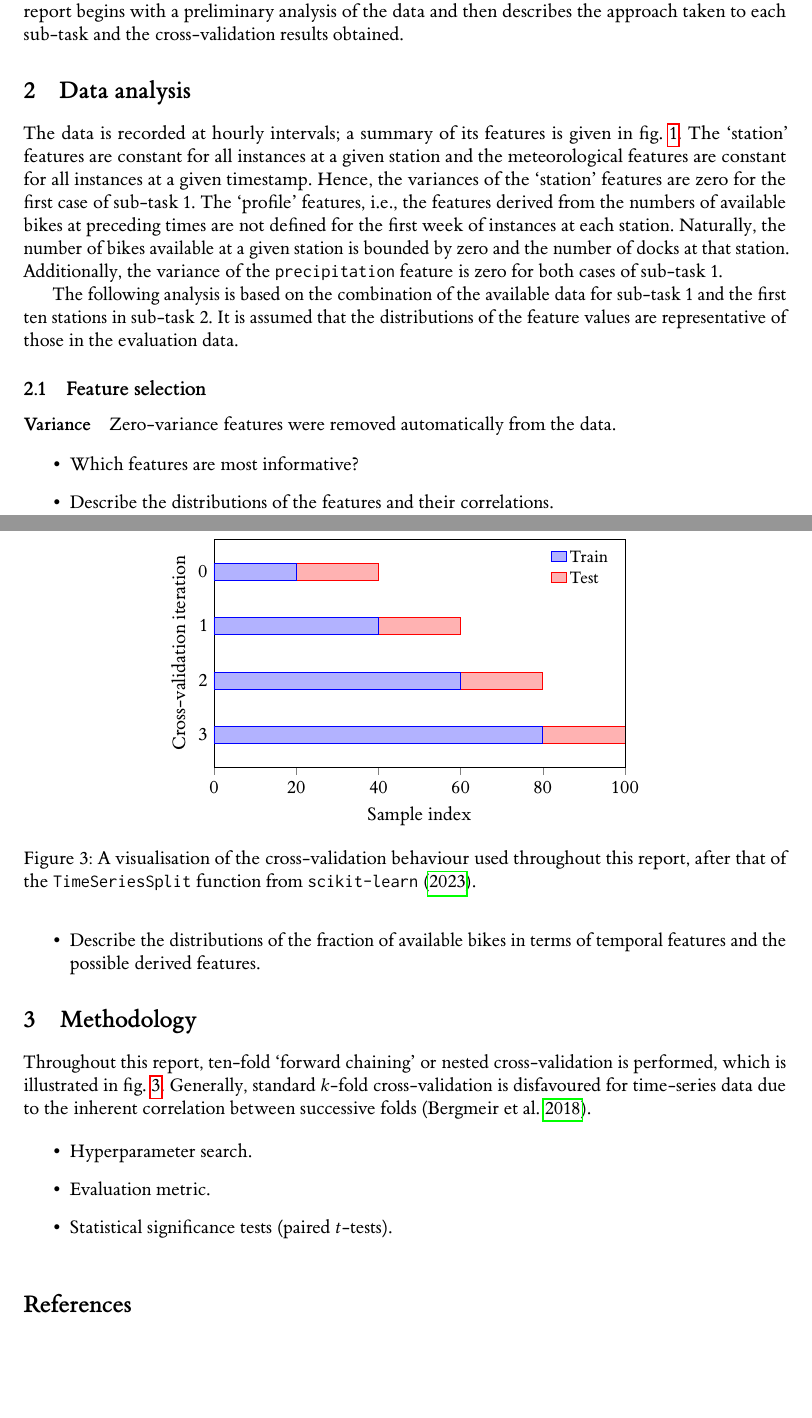
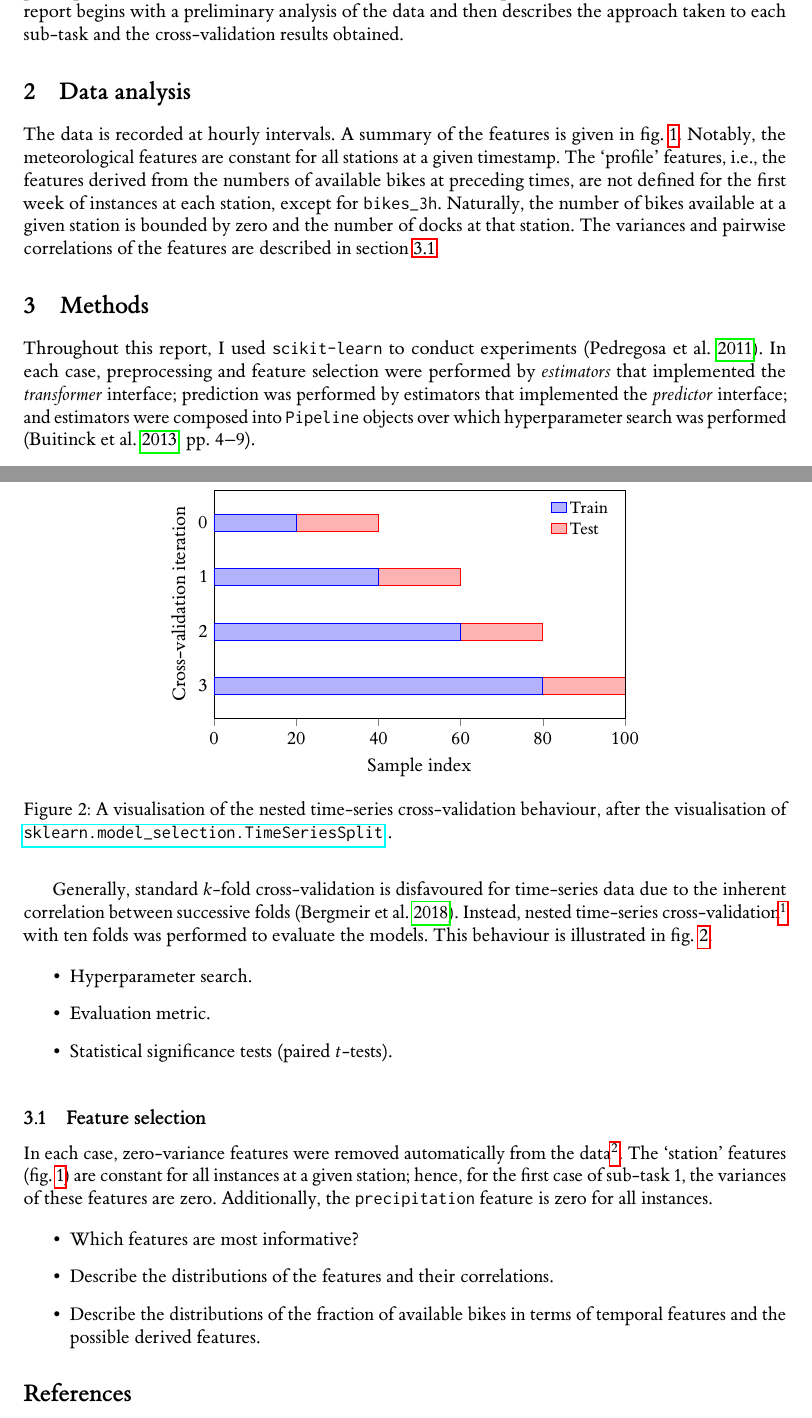
Before and after one commit to tim-lawson/more-bikes, a LaTeX document (report/more-bikes.tex): two parts of pages 1 and 3 of 3, joined at a grey line, cut so that both start at the same text, the shorter picture padded with empty space. The pictures show the PDF file report/more-bikes.pdf that the author committed with the source.

Commit message:
restructure

```diff
--- a/report/more-bikes.tex
+++ b/report/more-bikes.tex
@@ -163,23 +171,16 @@ This report begins with a preliminary analysis of the data and then describes th
 approach taken to each sub-task and the cross-validation results obtained.
 
 \section{Data analysis}
+\label{sec:data-analysis}
 
-The data is recorded at hourly intervals; a summary of its features is given in
-\cref{table:features}.
-The `station' features are constant for all instances at a given station and the
-meteorological features are constant for all instances at a given timestamp.
-Hence, the variances of the `station' features are zero for the first case of sub-task
-1.
+The data is recorded at hourly intervals.
+A summary of the features is given in \cref{table:features}.
+Notably, the meteorological features are constant for all stations at a given timestamp.
 The `profile' features, i.e., the features derived from the numbers of available bikes
-at preceding times are not defined for the first week of instances at each station.
+at preceding times, are not defined for the first week of instances at each station,
+except for \texttt{bikes\_3h}.
 Naturally, the number of bikes available at a given station is bounded by zero and the
 number of docks at that station.
-Additionally, the variance of the \texttt{precipitation} feature is zero for both cases
-of sub-task 1.
-
-The following analysis is based on the combination of the available data for sub-task 1
-and the first ten stations in sub-task 2.
-It is assumed that the distributions of the feature values are representative of those
-in the evaluation data.
+The variances and pairwise correlations of the features are described in \cref{sec:feature-selection}.
 
 \import{.}{figure-table-features.tex}
@@ -187,25 +188,23 @@ in the evaluation data.
 % \import{.}{figure-chart-weekday-separate.tex}
 % \import{.}{figure-chart-distributions.tex}
 
-\subsection{Feature selection}
+\section{Methods}
+\label{sec:methods}
 
-\paragraph{Variance}
+Throughout this report, I used \texttt{scikit-learn} to conduct experiments
+\parencite{Pedregosa2011}.
+In each case, preprocessing and feature selection were performed by \emph{estimators}
+that implemented the \emph{transformer} interface; prediction was performed by
+estimators that implemented the \emph{predictor} interface; and estimators were
+composed into \texttt{Pipeline} objects over which hyperparameter search was performed
+\parencite[4-9]{Buitinck2013}.
 
-Zero-variance features were removed automatically from the data.
-
-\begin{itemize}
-  \item Which features are most informative?
-  \item Describe the distributions of the features and their correlations.
-  \item Describe the distributions of the fraction of available bikes in terms of
-        temporal features and the possible derived features.
-\end{itemize}
-
-\section{Methodology}
-
-Throughout this report, ten-fold `forward chaining' or nested cross-validation is
-performed, which is illustrated in \cref{fig:chart-cross-validation}.
 Generally, standard $k$-fold cross-validation is disfavoured for time-series data due
 to the inherent correlation between successive folds \parencite{Bergmeir2018}.
+Instead, nested time-series
+cross-validation\footnote{\sklearn{model\_selection.TimeSeriesSplit}} with ten folds
+was performed to evaluate the models.
+This behaviour is illustrated in \cref{fig:chart-cross-validation}.
 
 \begin{itemize}
   \item Hyperparameter search.
@@ -215,3 +214,5 @@ to the inherent correlation between successive folds \parencite{Bergmeir2018}.
 
 \import{.}{figure-chart-cross-validation.tex}
 
+\subsection{Feature selection}
+\label{sec:feature-selection}
@@ -218,3 +223,13 @@ to the inherent correlation between successive folds \parencite{Bergmeir2018}.
+the first case of sub-task 1, the variances of these features are zero.
+Additionally, the \texttt{precipitation} feature is zero for all instances.
+
+\begin{itemize}
+  \item Which features are most informative?
+  \item Describe the distributions of the features and their correlations.
+  \item Describe the distributions of the fraction of available bikes in terms of
+        temporal features and the possible derived features.
+\end{itemize}
+
 \printbibliography
 
 \end{document}
```
Also changed, not shown: latexindent.yaml (+1 -1 lines), report/figure-chart-cross-validation.tex (+3 -3 lines), report/figure-table-features.tex (+3 -4 lines), report/figures/more-bikes-figure0.pdf, report/more-bikes.pdf, report/more-bikes.tex (14 more changed lines).
